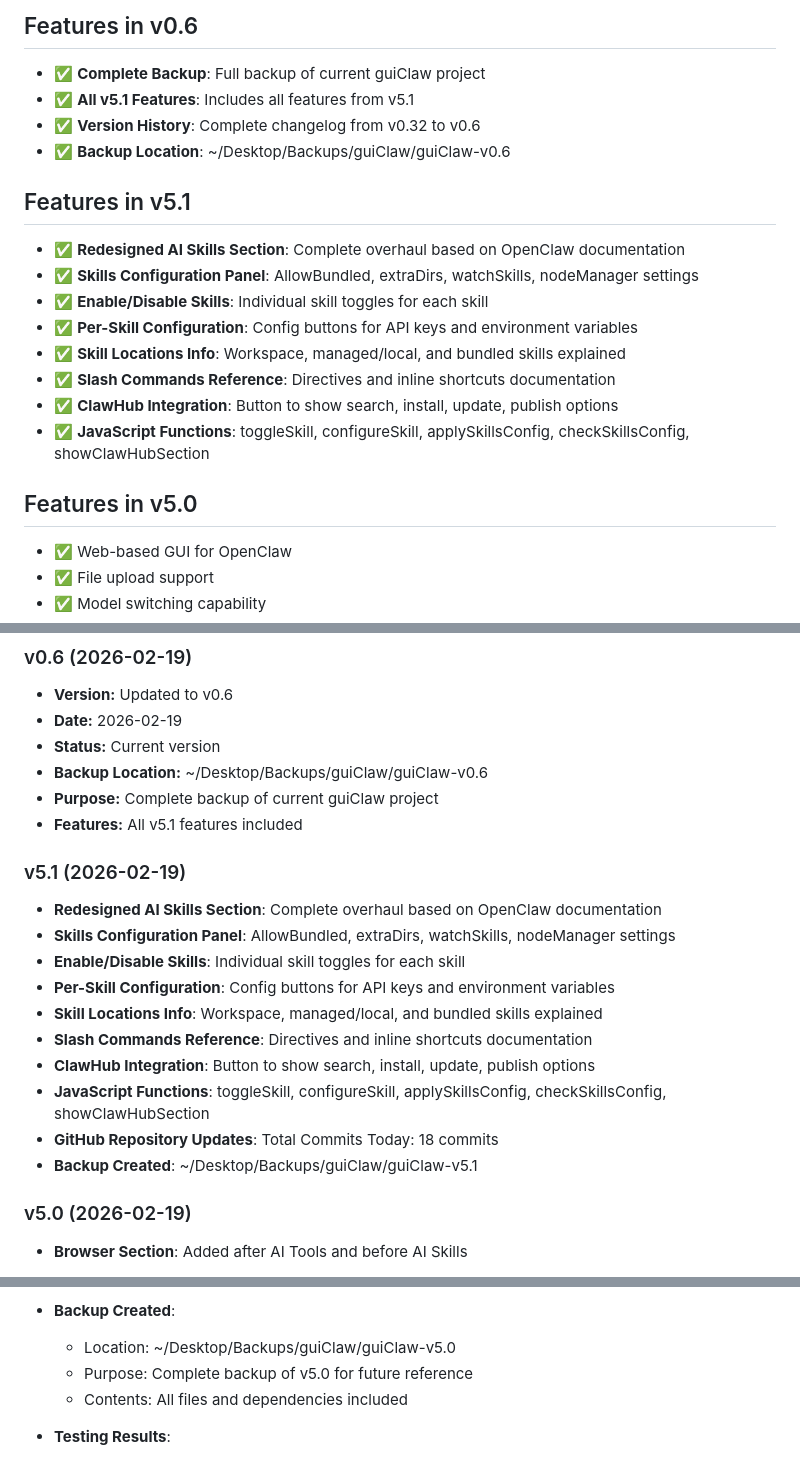
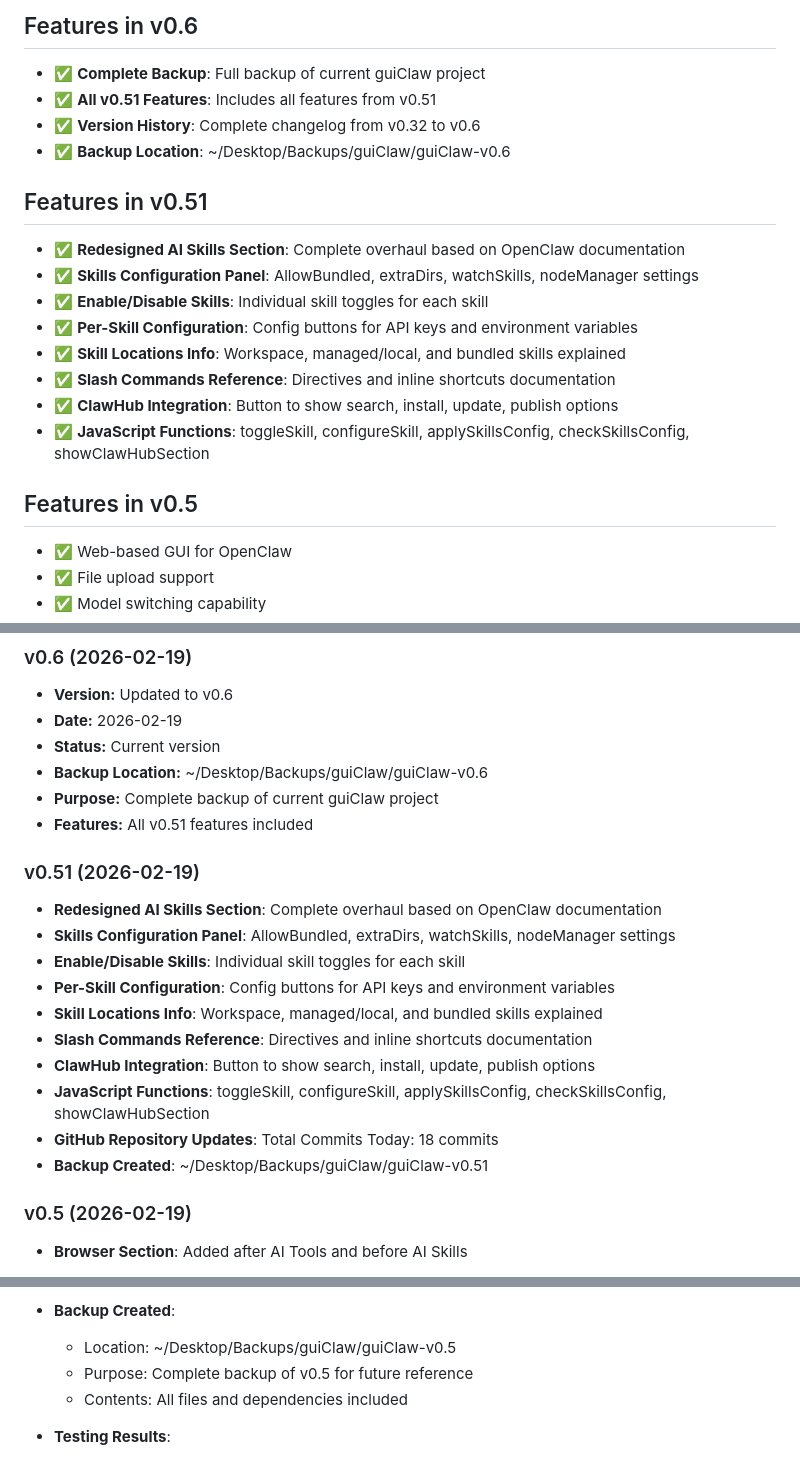
Before and after one commit to timckaubr/guiClaw, a Markdown page: README.md, 3 parts joined by grey strips. Rendered like a GitHub page.

```diff
--- a/README.md
+++ b/README.md
@@ -155,11 +155,11 @@ The gateway must be configured to trust the proxy server:
 
 ## Features in v0.6
 - ✅ **Complete Backup**: Full backup of current guiClaw project
-- ✅ **All v5.1 Features**: Includes all features from v5.1
+- ✅ **All v0.51 Features**: Includes all features from v0.51
 - ✅ **Version History**: Complete changelog from v0.32 to v0.6
 - ✅ **Backup Location**: ~/Desktop/Backups/guiClaw/guiClaw-v0.6
 
-## Features in v5.1
+## Features in v0.51
 - ✅ **Redesigned AI Skills Section**: Complete overhaul based on OpenClaw documentation
 - ✅ **Skills Configuration Panel**: AllowBundled, extraDirs, watchSkills, nodeManager settings
 - ✅ **Enable/Disable Skills**: Individual skill toggles for each skill
@@ -169,7 +169,7 @@ The gateway must be configured to trust the proxy server:
 - ✅ **ClawHub Integration**: Button to show search, install, update, publish options
 - ✅ **JavaScript Functions**: toggleSkill, configureSkill, applySkillsConfig, checkSkillsConfig, showClawHubSection
 
-## Features in v5.0
+## Features in v0.5
 - ✅ Web-based GUI for OpenClaw
 - ✅ File upload support
 - ✅ Model switching capability
@@ -237,9 +237,9 @@ For issues or questions, refer to the OpenClaw documentation or community resour
 - **Status:** Current version
 - **Backup Location:** ~/Desktop/Backups/guiClaw/guiClaw-v0.6
 - **Purpose:** Complete backup of current guiClaw project
-- **Features:** All v5.1 features included
+- **Features:** All v0.51 features included
 
-### v5.1 (2026-02-19)
+### v0.51 (2026-02-19)
 - **Redesigned AI Skills Section**: Complete overhaul based on OpenClaw documentation
 - **Skills Configuration Panel**: AllowBundled, extraDirs, watchSkills, nodeManager settings
 - **Enable/Disable Skills**: Individual skill toggles for each skill
@@ -249,9 +249,9 @@ For issues or questions, refer to the OpenClaw documentation or community resour
 - **ClawHub Integration**: Button to show search, install, update, publish options
 - **JavaScript Functions**: toggleSkill, configureSkill, applySkillsConfig, checkSkillsConfig, showClawHubSection
 - **GitHub Repository Updates**: Total Commits Today: 18 commits
-- **Backup Created**: ~/Desktop/Backups/guiClaw/guiClaw-v5.1
+- **Backup Created**: ~/Desktop/Backups/guiClaw/guiClaw-v0.51
 
-### v5.0 (2026-02-19)
+### v0.5 (2026-02-19)
 - **Browser Section**: Added after AI Tools and before AI Skills
   - 6 browser profiles with enable/disable toggles:
     1. profile:openclaw (Dedicated, isolated Chromium browser)
@@ -296,8 +296,8 @@ For issues or questions, refer to the OpenClaw documentation or community resour
   - Status: All changes successfully pushed to GitHub
 
 - **Backup Created**:
-  - Location: ~/Desktop/Backups/guiClaw/guiClaw-v5.0
-  - Purpose: Complete backup of v5.0 for future reference
+  - Location: ~/Desktop/Backups/guiClaw/guiClaw-v0.5
+  - Purpose: Complete backup of v0.5 for future reference
   - Contents: All files and dependencies included
 
 - **Testing Results**:
```
Also changed, not shown: other parts of README.md (+2 -2 lines), VERSION.md (+6 -6 lines).
